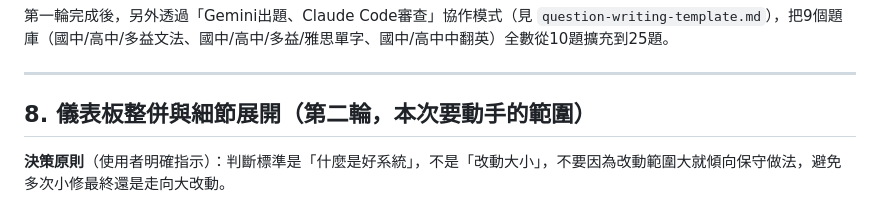
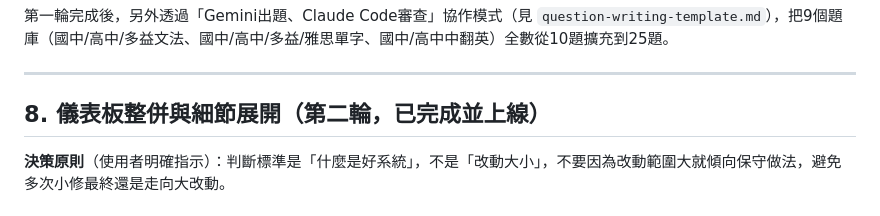
Before and after one commit to iw661001-cloud/bw-grammar-daily, a Markdown page: spec.md, the part around the change. GitHub-like rendering.

Commit message:
spec.md標記第8節已完成上線

```diff
--- a/spec.md
+++ b/spec.md
@@ -147,7 +147,7 @@
 
 ---
 
-## 8. 儀表板整併與細節展開（第二輪，本次要動手的範圍）
+## 8. 儀表板整併與細節展開（第二輪，已完成並上線）
 
 **決策原則**（使用者明確指示）：判斷標準是「什麼是好系統」，不是「改動大小」，不要因為改動範圍大就傾向保守做法，避免多次小修最終還是走向大改動。
 
```
